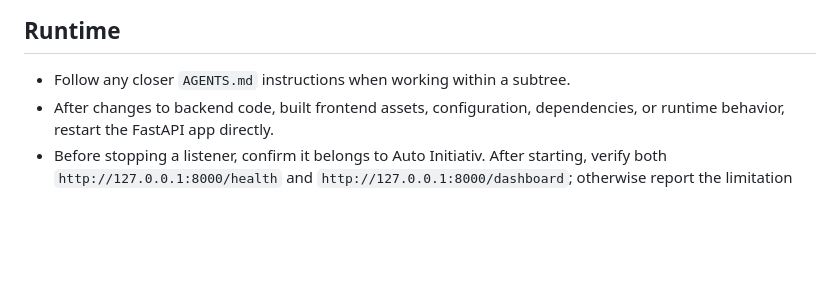
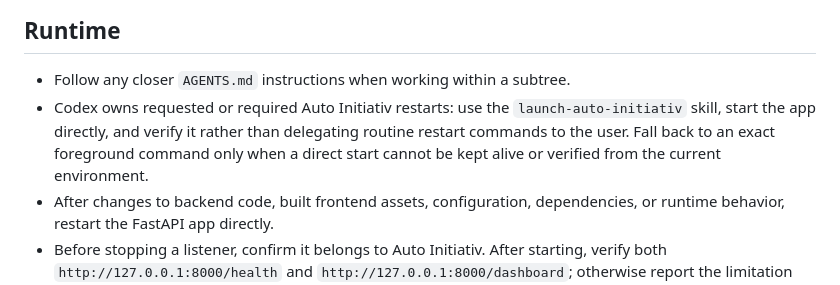
Before and after one commit to Lausi-h2ai/auto_initiativ, a Markdown page: AGENTS.md, the part around the change. Rendered like a GitHub page; blank space fills up the shorter version.

Commit message:
docs: make Codex own app restarts

```diff
--- a/AGENTS.md
+++ b/AGENTS.md
@@ -44,6 +44,7 @@ After a completed tick or meaningful repository change, commit only its relevant
 ## Runtime
 
 - Follow any closer `AGENTS.md` instructions when working within a subtree.
+- Codex owns requested or required Auto Initiativ restarts: use the `launch-auto-initiativ` skill, start the app directly, and verify it rather than delegating routine restart commands to the user. Fall back to an exact foreground command only when a direct start cannot be kept alive or verified from the current environment.
 - After changes to backend code, built frontend assets, configuration, dependencies, or runtime behavior, restart the FastAPI app directly.
 - Before stopping a listener, confirm it belongs to Auto Initiativ. After starting, verify both `http://127.0.0.1:8000/health` and `http://127.0.0.1:8000/dashboard`; otherwise report the limitation and exact foreground command.
 
```
